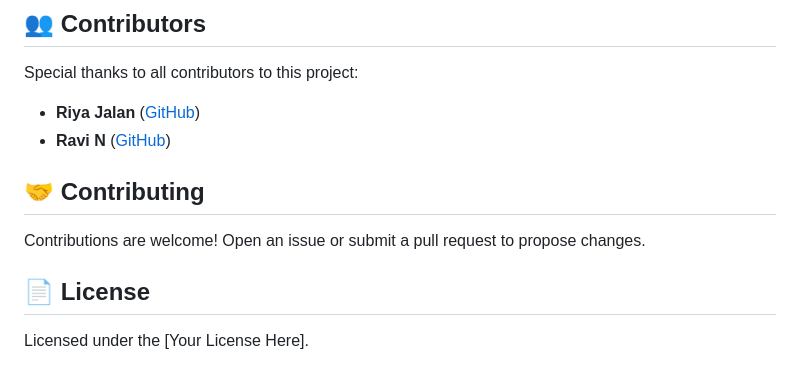
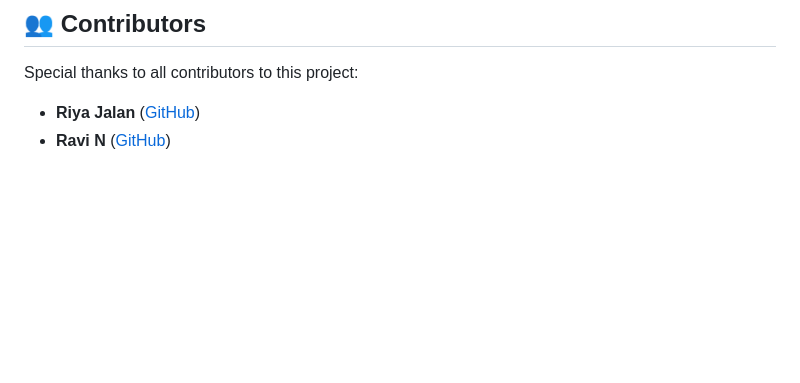
Before and after one commit to Rijo-1/Voyage, a Markdown page: README.md, the part around the change. GitHub-like rendering; blank space fills up the shorter version.

```diff
--- a/README.md
+++ b/README.md
@@ -79,11 +79,3 @@ Special thanks to all contributors to this project:
 
 - **Riya Jalan** ([GitHub](https://github.com/Riya-jalan))
 - **Ravi N** ([GitHub](https://github.com/Ravinagraj01))
-
-## 🤝 Contributing
-
-Contributions are welcome! Open an issue or submit a pull request to propose changes.
-
-## 📄 License
-
-Licensed under the [Your License Here].
```
